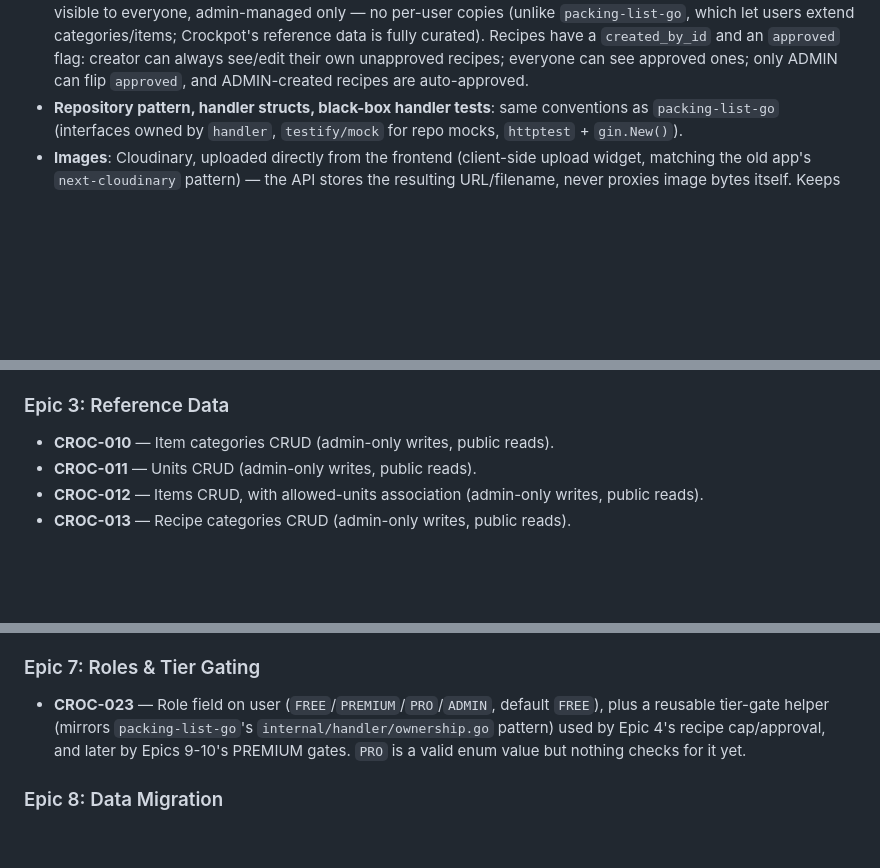
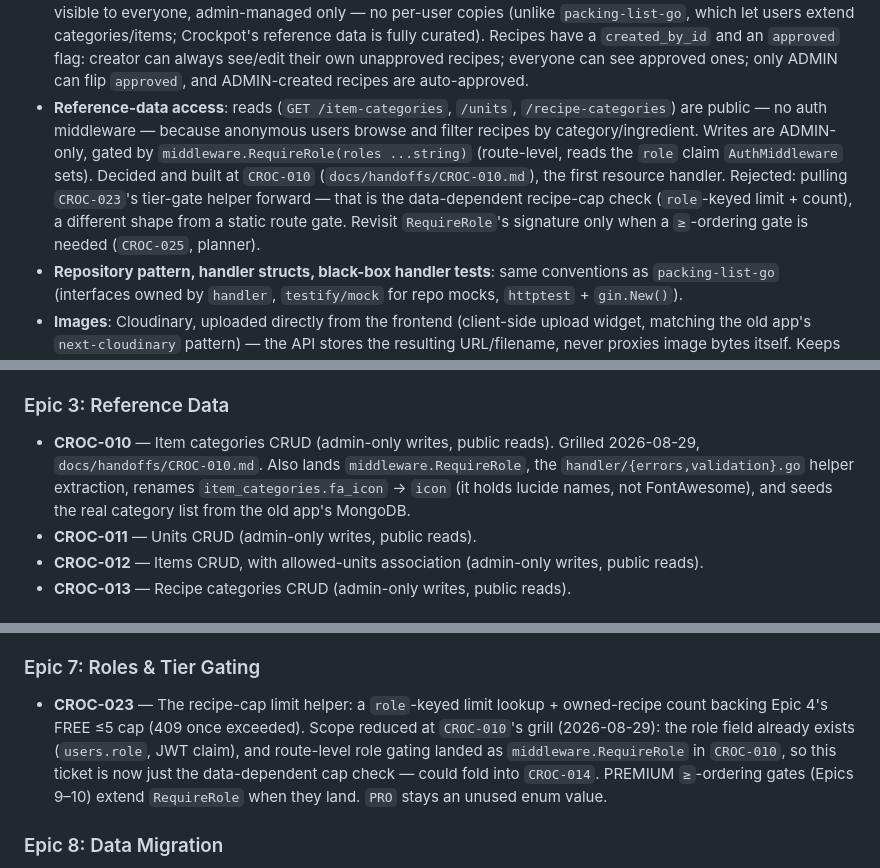
Before and after one commit to franciskershaw/crockpot-go, a Markdown page: docs/specs/master-spec.md, 3 parts joined by grey strips. GitHub-like rendering; blank space fills up the shorter version.

Commit message:
Prep item category management work

```diff
--- a/docs/specs/master-spec.md
+++ b/docs/specs/master-spec.md
@@ -204,6 +204,16 @@ app granted ADMIN: manually, by an admin. No separate beta-access flag.
   see/edit their own unapproved recipes; everyone can see approved ones;
   only ADMIN can flip `approved`, and ADMIN-created recipes are
   auto-approved.
+- **Reference-data access**: reads (`GET /item-categories`, `/units`,
+  `/recipe-categories`) are public — no auth middleware — because
+  anonymous users browse and filter recipes by category/ingredient.
+  Writes are ADMIN-only, gated by `middleware.RequireRole(roles ...string)`
+  (route-level, reads the `role` claim `AuthMiddleware` sets). Decided and
+  built at `CROC-010` (`docs/handoffs/CROC-010.md`), the first resource
+  handler. Rejected: pulling `CROC-023`'s tier-gate helper forward — that
+  is the data-dependent recipe-cap check (`role`-keyed limit + count),
+  a different shape from a static route gate. Revisit `RequireRole`'s
+  signature only when a `≥`-ordering gate is needed (`CROC-025`, planner).
 - **Repository pattern, handler structs, black-box handler tests**: same
   conventions as `packing-list-go` (interfaces owned by `handler`,
   `testify/mock` for repo mocks, `httptest` + `gin.New()`).
@@ -301,6 +311,11 @@ session.*
 
 ### Epic 3: Reference Data
 - **CROC-010** — Item categories CRUD (admin-only writes, public reads).
+  Grilled 2026-08-29, `docs/handoffs/CROC-010.md`. Also lands
+  `middleware.RequireRole`, the `handler/{errors,validation}.go` helper
+  extraction, renames `item_categories.fa_icon` → `icon` (it holds
+  lucide names, not FontAwesome), and seeds the real category list from
+  the old app's MongoDB.
 - **CROC-011** — Units CRUD (admin-only writes, public reads).
 - **CROC-012** — Items CRUD, with allowed-units association (admin-only
   writes, public reads).
@@ -334,11 +349,14 @@ session.*
   (`PATCH /shopping-list/items/:id`), bulk mark-obtained.
 
 ### Epic 7: Roles & Tier Gating
-- **CROC-023** — Role field on user (`FREE`/`PREMIUM`/`PRO`/`ADMIN`,
-  default `FREE`), plus a reusable tier-gate helper (mirrors
-  `packing-list-go`'s `internal/handler/ownership.go` pattern) used by
-  Epic 4's recipe cap/approval, and later by Epics 9-10's PREMIUM gates.
-  `PRO` is a valid enum value but nothing checks for it yet.
+- **CROC-023** — The recipe-cap limit helper: a `role`-keyed limit
+  lookup + owned-recipe count backing Epic 4's FREE ≤5 cap (409 once
+  exceeded). Scope reduced at `CROC-010`'s grill (2026-08-29): the role
+  field already exists (`users.role`, JWT claim), and route-level role
+  gating landed as `middleware.RequireRole` in `CROC-010`, so this
+  ticket is now just the data-dependent cap check — could fold into
+  `CROC-014`. PREMIUM `≥`-ordering gates (Epics 9–10) extend
+  `RequireRole` when they land. `PRO` stays an unused enum value.
 
 ### Epic 8: Data Migration
 - **CROC-024** — `cmd/migrate-data`: reads every collection from the
```
Also changed, not shown: docs/handoffs/CROC-010.md (added, +350 -0 lines).
